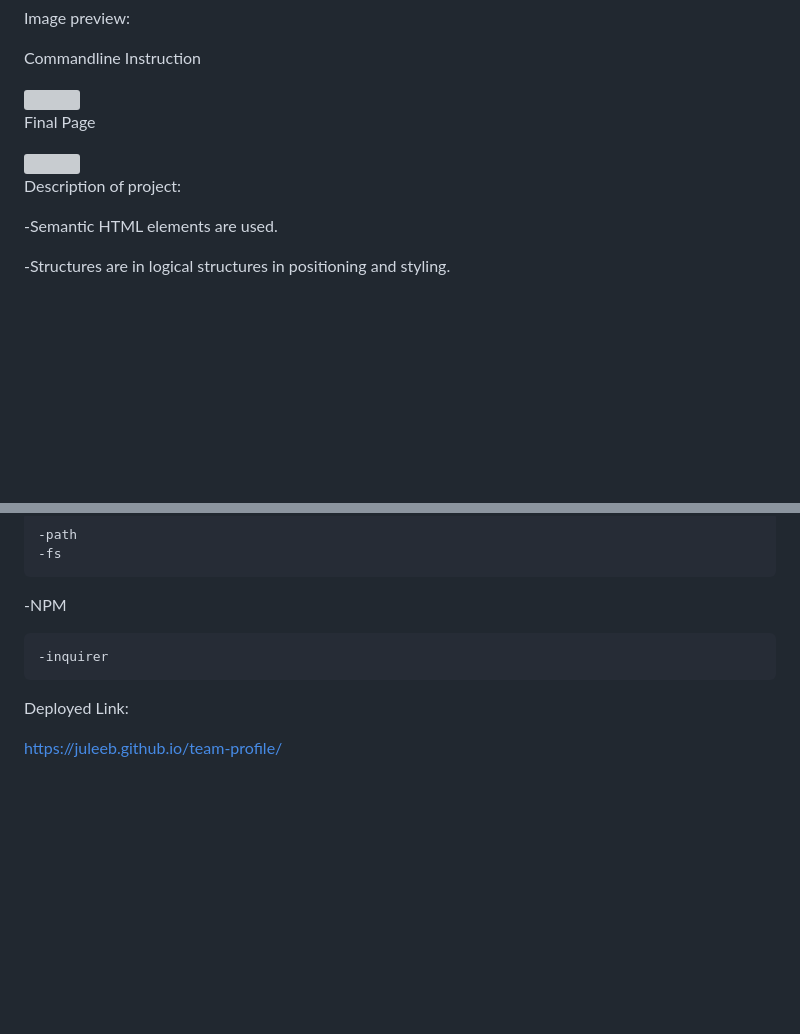
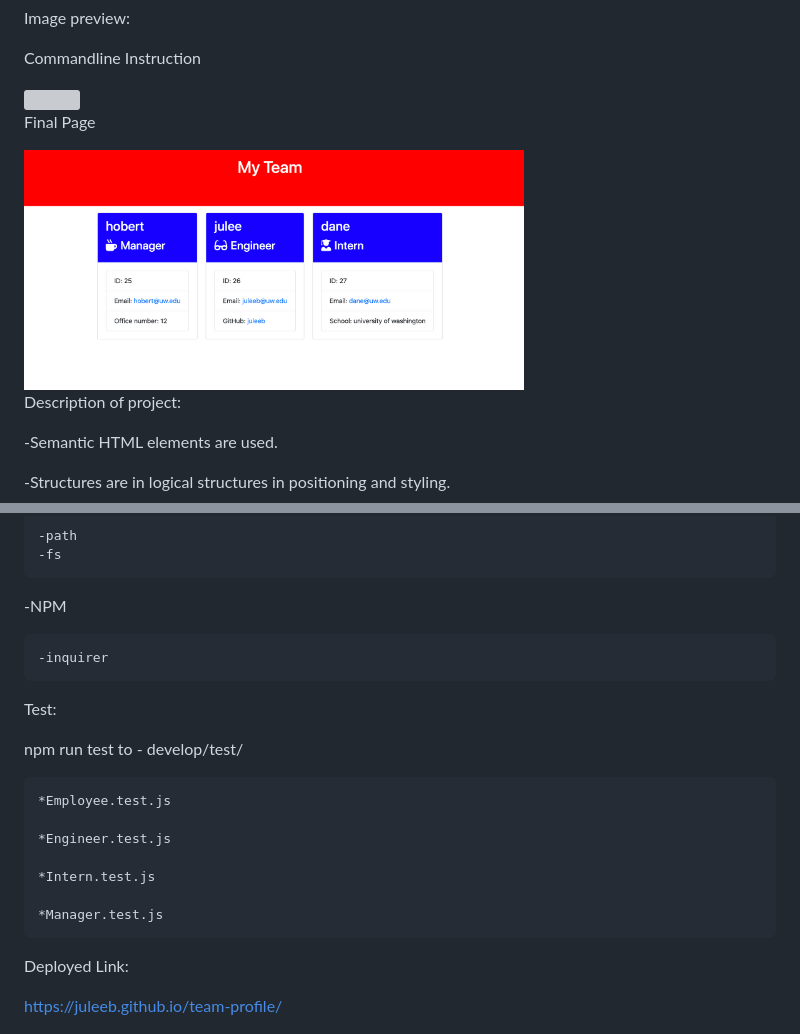
Before and after one commit to juleeb/team-profile, a Markdown page: README.md, 2 parts joined by grey strips. GitHub-like rendering; pictures changed too: image/mainpage.png (added); blank space fills up the shorter version; grey boxes are pictures that could not be loaded.

```diff
--- a/README.md
+++ b/README.md
@@ -11,7 +11,7 @@ Commandline Instruction
 
 Final Page
 
-<img src="image/command.gif" width="600" height="300">
+<img src="image/mainpage.png" width="500" height="300">
 
 Description of project:
 
@@ -32,6 +32,19 @@ Description of project:
 
     -inquirer
 
+Test:
+
+npm run test to -
+ develop/test/
+
+    *Employee.test.js
+
+    *Engineer.test.js
+
+    *Intern.test.js
+
+    *Manager.test.js
+
 Deployed Link:
 
 https://juleeb.github.io/team-profile/
```
Also changed, not shown: 3 other files.
